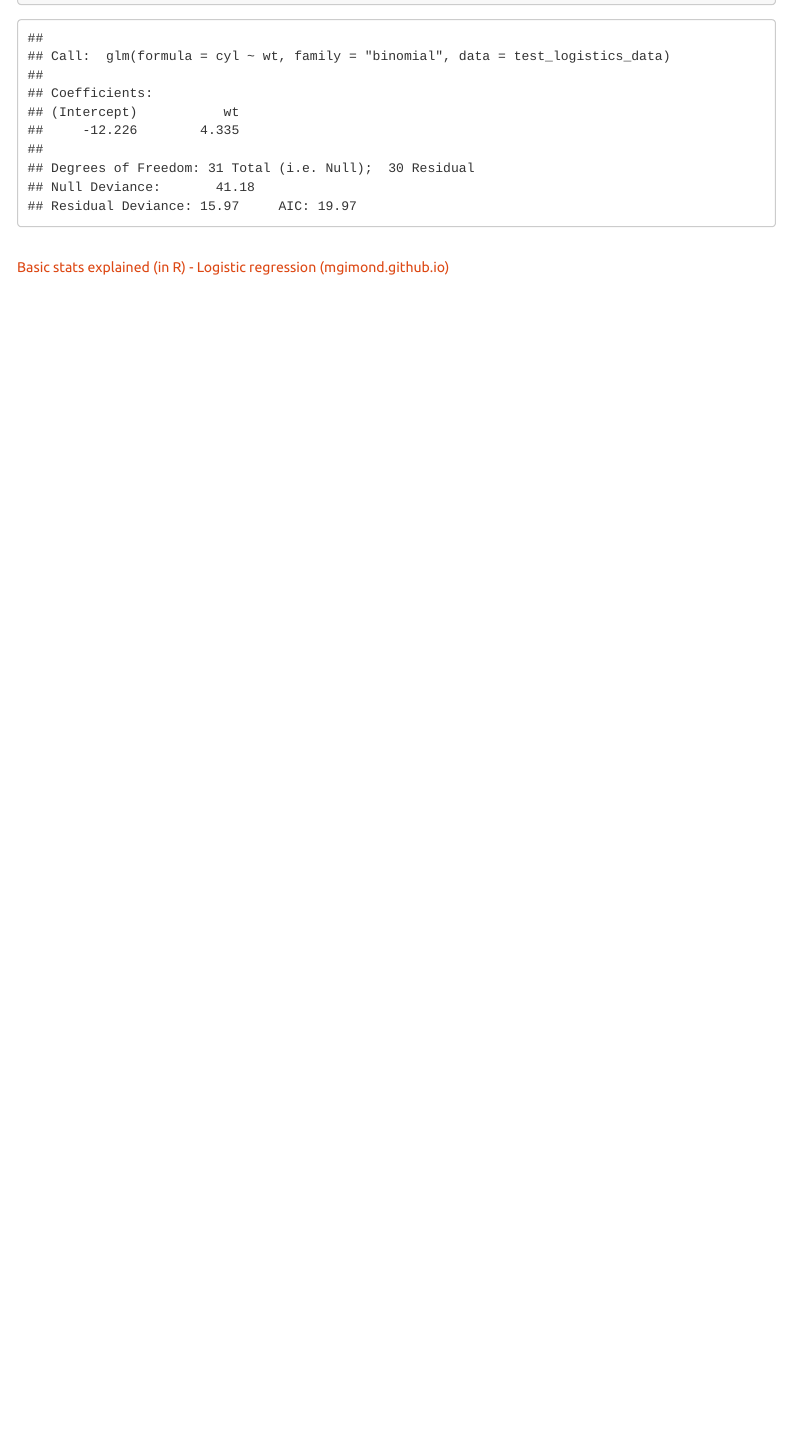
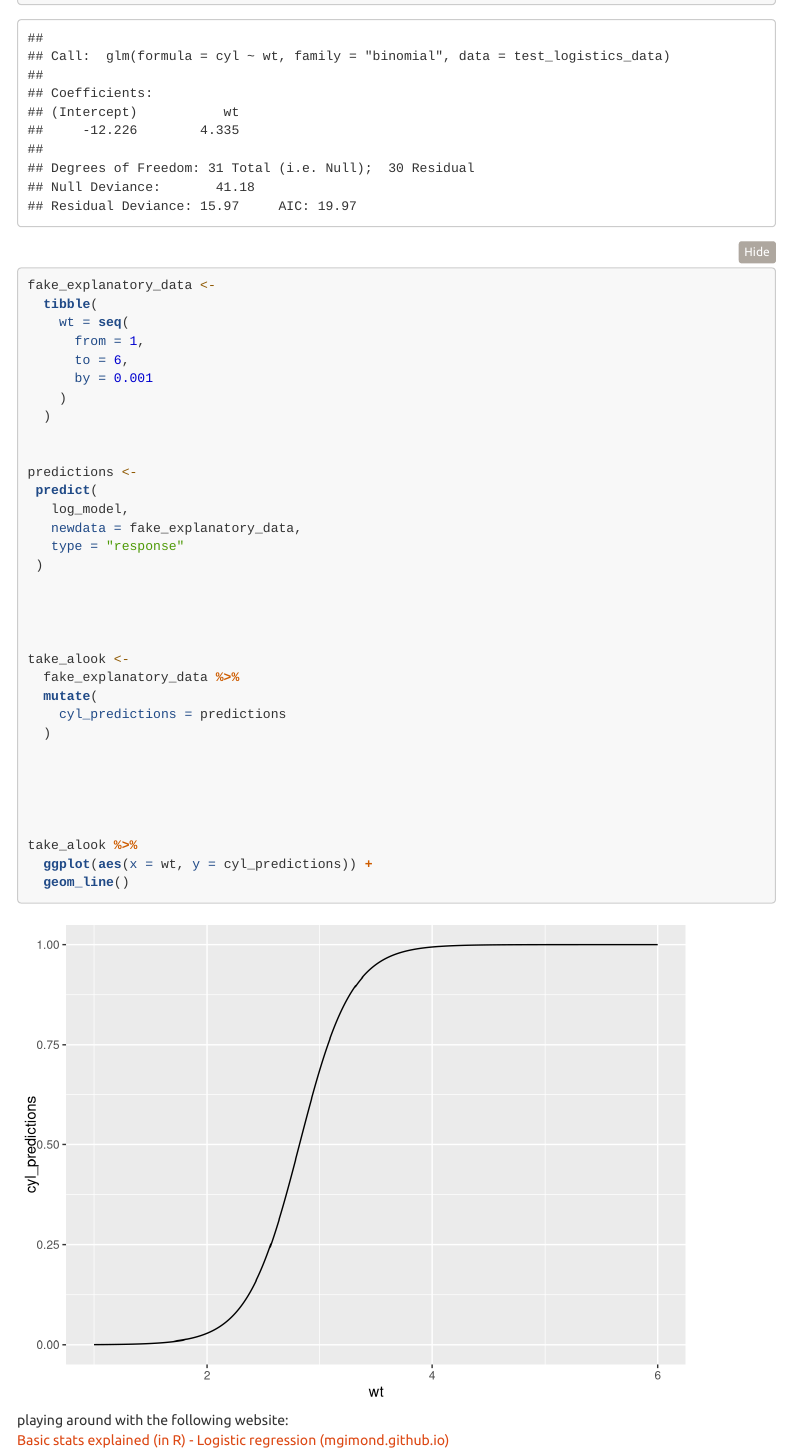
Before and after one commit to manii1917/Practicum, an R Markdown document (overview_practicum.Rmd): the page in a window 1100 px wide, from 4020 px down. Rendered offline with R 4.5, knitr and Pandoc, with nearby package versions; code that draws random numbers runs with fixed seeds of ours; some code elsewhere in the file could not run offline; menus at the side of the page are left out; long lines of code are wrapped.

Commit message:
further playing

````diff
--- a/overview_practicum.Rmd
+++ b/overview_practicum.Rmd
@@ -994,8 +994,43 @@ log_model <- glm(
 
 log_model
 
+
+fake_explanatory_data <-
+  tibble(
+    wt = seq(
+      from = 1,
+      to = 6,
+      by = 0.001
+    )
+  )
+
+
+predictions <-
+ predict(
+   log_model,
+   newdata = fake_explanatory_data,
+   type = "response"
+ )
+
+
+
+
+take_alook <-
+  fake_explanatory_data %>%
+  mutate(
+    cyl_predictions = predictions
+  )
+
+
+
+
+
+take_alook %>%
+  ggplot(aes(x = wt, y = cyl_predictions)) +
+  geom_line()
+
 ```
 
-\
+playing around with the following website:\
 [Basic stats explained (in R) - Logistic regression
 (mgimond.github.io)](https://mgimond.github.io/Stats-in-R/Logistic.html)
````
